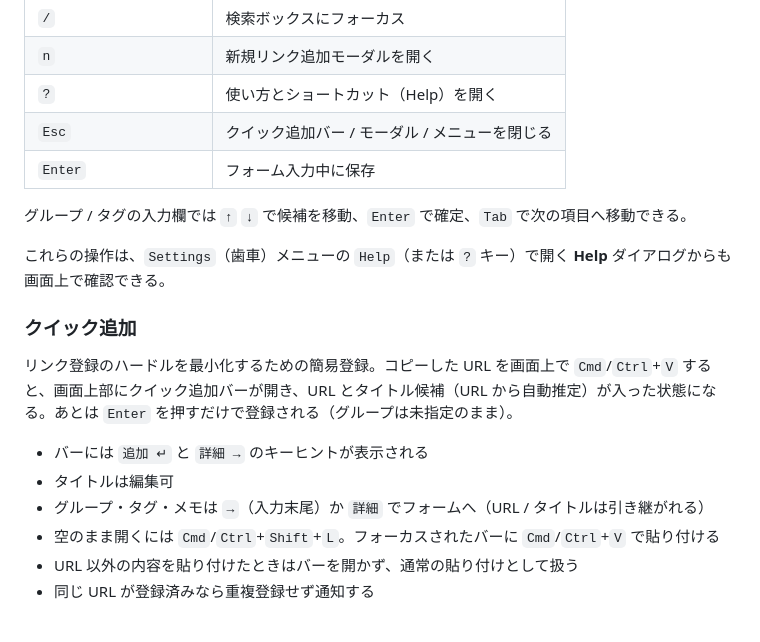
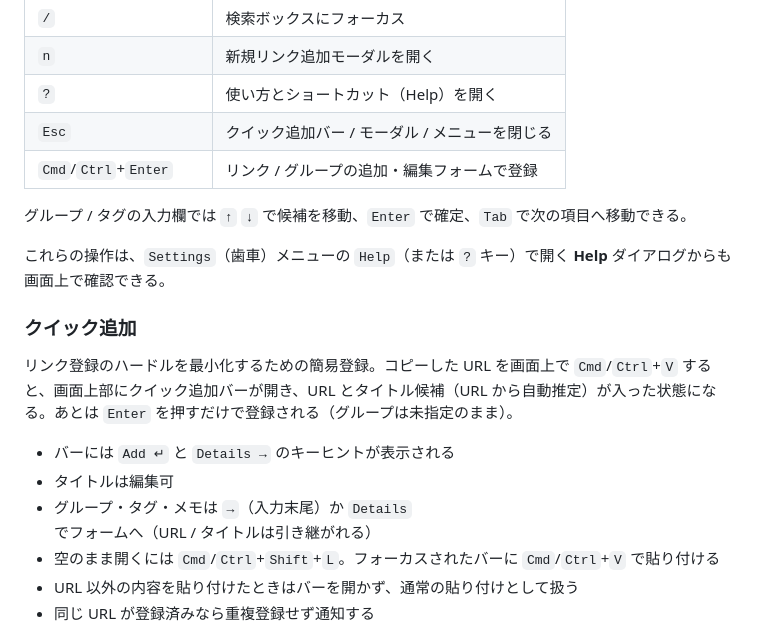
Before and after one commit to sidedishjob/link-index, a Markdown page: README.md, the part around the change. Drawn GitHub-style.

Commit message:
docs: README を実装に合わせて最新化
- ショートカット表の Enter を ⌘/Ctrl+Enter（フォーム登録）に修正
- クイックバーのキーヒント表記を英語化（追加/詳細 → Add/Details）

```diff
--- a/README.md
+++ b/README.md
@@ -51,7 +51,7 @@ python3 -m http.server 8000
 | `n`                      | 新規リンク追加モーダルを開く                   |
 | `?`                      | 使い方とショートカット（Help）を開く           |
 | `Esc`                    | クイック追加バー / モーダル / メニューを閉じる |
-| `Enter`                  | フォーム入力中に保存                           |
+| `Cmd`/`Ctrl`+`Enter`     | リンク / グループの追加・編集フォームで登録    |
 
 グループ / タグの入力欄では `↑` `↓` で候補を移動、`Enter` で確定、`Tab` で次の項目へ移動できる。
 
@@ -61,9 +61,9 @@ python3 -m http.server 8000
 
 リンク登録のハードルを最小化するための簡易登録。コピーした URL を画面上で `Cmd`/`Ctrl`+`V` すると、画面上部にクイック追加バーが開き、URL とタイトル候補（URL から自動推定）が入った状態になる。あとは `Enter` を押すだけで登録される（グループは未指定のまま）。
 
-- バーには `追加 ↵` と `詳細 →` のキーヒントが表示される
+- バーには `Add ↵` と `Details →` のキーヒントが表示される
 - タイトルは編集可
-- グループ・タグ・メモは `→`（入力末尾）か `詳細` でフォームへ（URL / タイトルは引き継がれる）
+- グループ・タグ・メモは `→`（入力末尾）か `Details` でフォームへ（URL / タイトルは引き継がれる）
 - 空のまま開くには `Cmd`/`Ctrl`+`Shift`+`L`。フォーカスされたバーに `Cmd`/`Ctrl`+`V` で貼り付ける
 - URL 以外の内容を貼り付けたときはバーを開かず、通常の貼り付けとして扱う
 - 同じ URL が登録済みなら重複登録せず通知する
```
